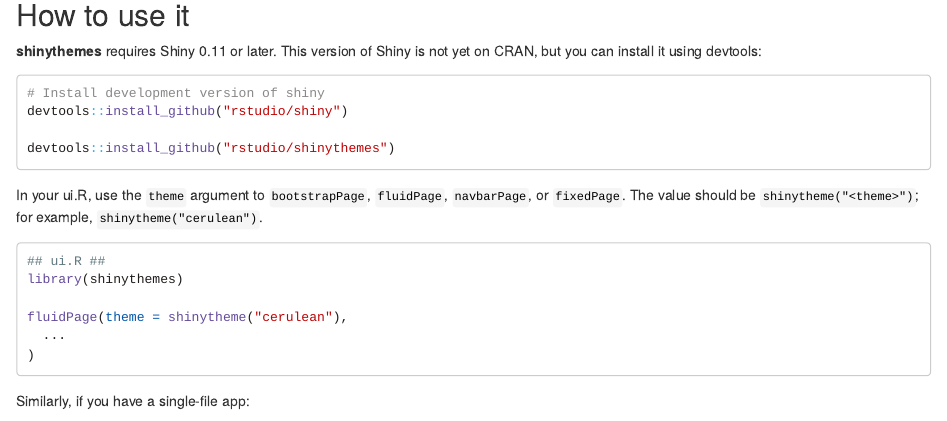
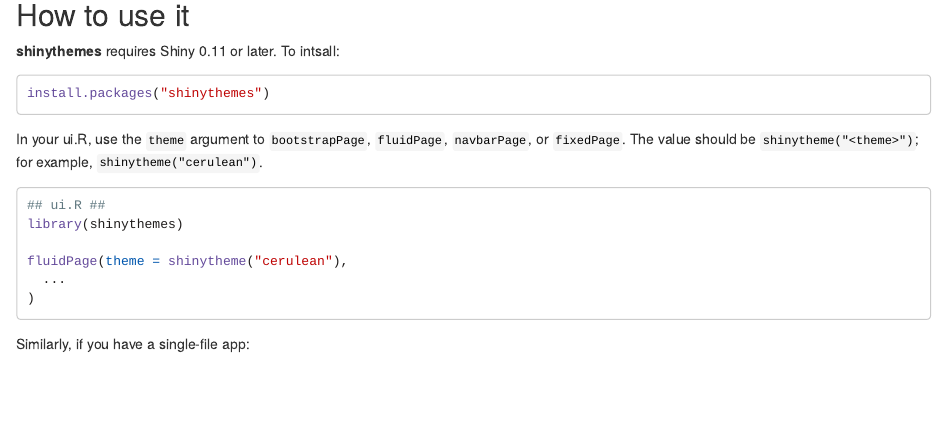
Before and after one commit to rstudio/shinythemes, an R Markdown document (index.Rmd): the page in a window 1100 px wide, from 650 px down. Rendered offline with R 4.5, knitr and Pandoc, with nearby package versions.

Commit message:
Update install instructions

````diff
--- a/index.Rmd
+++ b/index.Rmd
@@ -86,13 +86,10 @@
 
 ## How to use it
 
-**shinythemes** requires Shiny 0.11 or later. This version of Shiny is not yet on CRAN, but you can install it using devtools:
+**shinythemes** requires Shiny 0.11 or later. To intsall:
 
 ```{r eval=FALSE}
-# Install development version of shiny
-devtools::install_github("rstudio/shiny")
-
-devtools::install_github("rstudio/shinythemes")
+install.packages("shinythemes")
 ```
 
 
````
